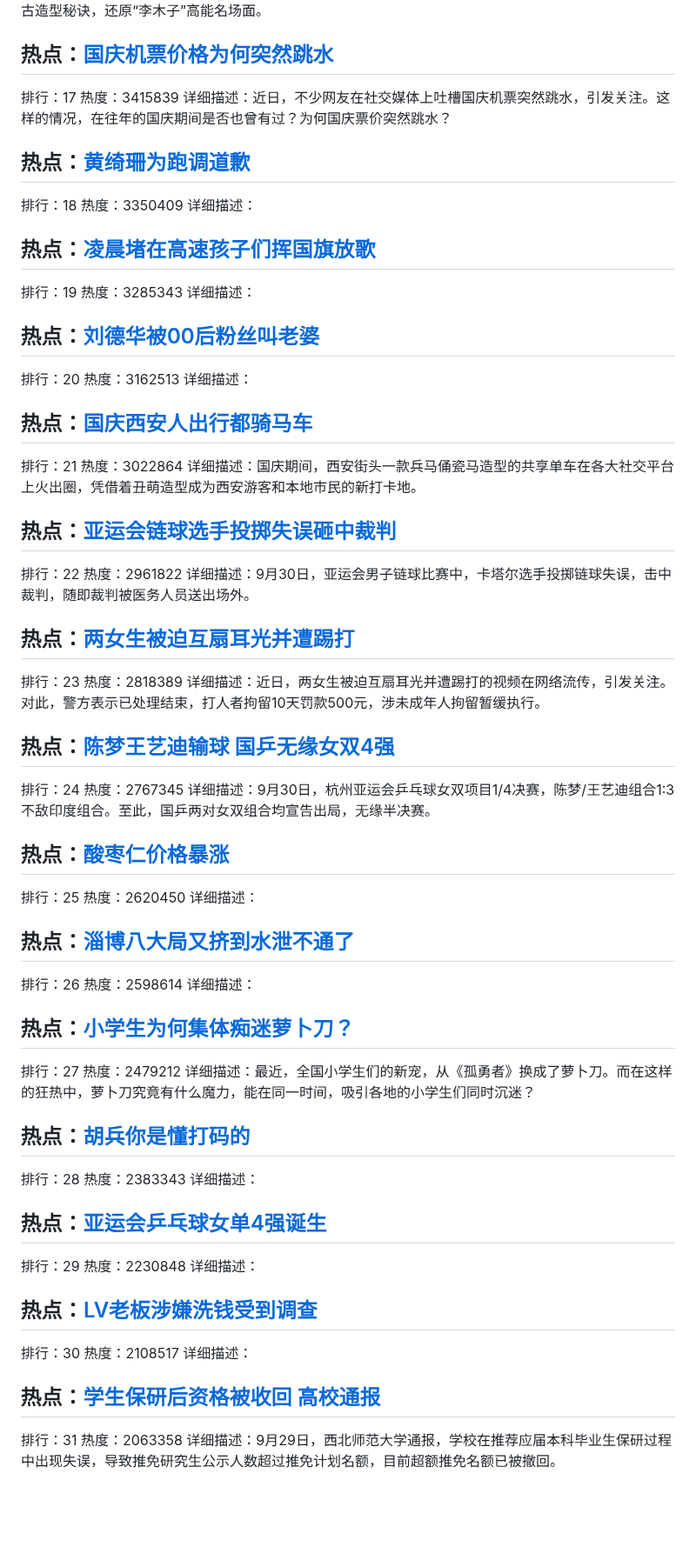
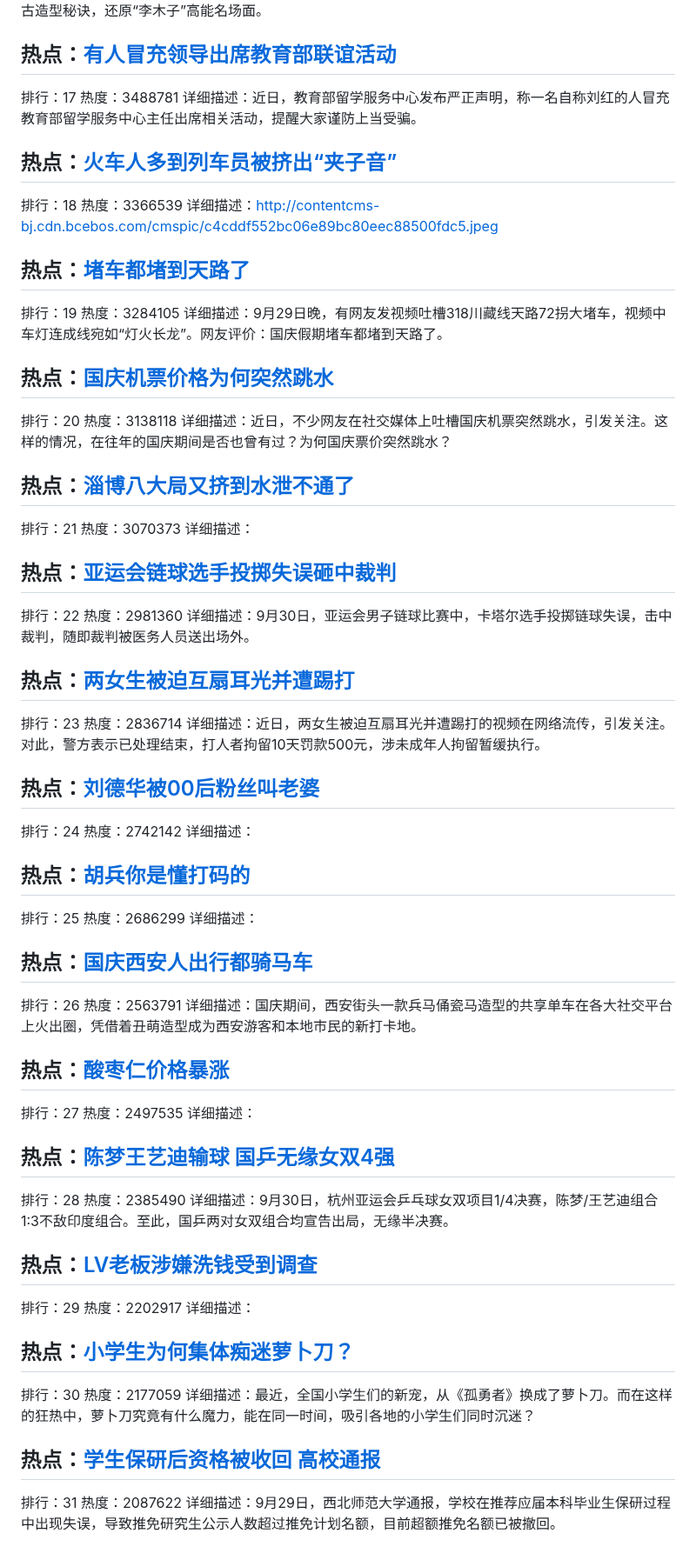
Before and after one commit to qqhsx/Top-search, a Markdown page: index.md, the part around one of its changes. Shown at 87% size. Drawn GitHub-style; blank space fills up the shorter version.

```diff
--- a/index.md
+++ b/index.md
@@ -83,76 +83,76 @@
 详细描述：近日，电影《莫斯科行动》正在热映，其中主演文咏珊在采访中曝复古造型秘诀，还原“李木子”高能名场面。
 
+## 热点：[有人冒充领导出席教育部联谊活动](https://cn.bing.com/search?q=有人冒充领导出席教育部联谊活动)
+排行：17
+热度：3488781
+详细描述：近日，教育部留学服务中心发布严正声明，称一名自称刘红的人冒充教育部留学服务中心主任出席相关活动，提醒大家谨防上当受骗。
+
+## 热点：[火车人多到列车员被挤出“夹子音”](https://cn.bing.com/search?q=火车人多到列车员被挤出“夹子音”)
+排行：18
+热度：3366539
+详细描述：http://contentcms-bj.cdn.bcebos.com/cmspic/c4cddf552bc06e89bc80eec88500fdc5.jpeg
+
+## 热点：[堵车都堵到天路了](https://cn.bing.com/search?q=堵车都堵到天路了)
+排行：19
+热度：3284105
+详细描述：9月29日晚，有网友发视频吐槽318川藏线天路72拐大堵车，视频中车灯连成线宛如“灯火长龙”。网友评价：国庆假期堵车都堵到天路了。
+
 ## 热点：[国庆机票价格为何突然跳水](https://cn.bing.com/search?q=国庆机票价格为何突然跳水)
-排行：17
-热度：3415839
+排行：20
+热度：3138118
 详细描述：近日，不少网友在社交媒体上吐槽国庆机票突然跳水，引发关注。这样的情况，在往年的国庆期间是否也曾有过？为何国庆票价突然跳水？
 
-## 热点：[黄绮珊为跑调道歉](https://cn.bing.com/search?q=黄绮珊为跑调道歉)
-排行：18
-热度：3350409
+## 热点：[淄博八大局又挤到水泄不通了](https://cn.bing.com/search?q=淄博八大局又挤到水泄不通了)
+排行：21
+热度：3070373
 详细描述：
-
-## 热点：[凌晨堵在高速孩子们挥国旗放歌](https://cn.bing.com/search?q=凌晨堵在高速孩子们挥国旗放歌)
-排行：19
-热度：3285343
-详细描述：
-
-## 热点：[刘德华被00后粉丝叫老婆](https://cn.bing.com/search?q=刘德华被00后粉丝叫老婆)
-排行：20
-热度：3162513
-详细描述：
-
-## 热点：[国庆西安人出行都骑马车](https://cn.bing.com/search?q=国庆西安人出行都骑马车)
-排行：21
-热度：3022864
-详细描述：国庆期间，西安街头一款兵马俑瓷马造型的共享单车在各大社交平台上火出圈，凭借着丑萌造型成为西安游客和本地市民的新打卡地。
 
 ## 热点：[亚运会链球选手投掷失误砸中裁判](https://cn.bing.com/search?q=亚运会链球选手投掷失误砸中裁判)
 排行：22
-热度：2961822
+热度：2981360
 详细描述：9月30日，亚运会男子链球比赛中，卡塔尔选手投掷链球失误，击中裁判，随即裁判被医务人员送出场外。
 
 ## 热点：[两女生被迫互扇耳光并遭踢打](https://cn.bing.com/search?q=两女生被迫互扇耳光并遭踢打)
 排行：23
-热度：2818389
+热度：2836714
 详细描述：近日，两女生被迫互扇耳光并遭踢打的视频在网络流传，引发关注。对此，警方表示已处理结束，打人者拘留10天罚款500元，涉未成年人拘留暂缓执行。
 
+## 热点：[刘德华被00后粉丝叫老婆](https://cn.bing.com/search?q=刘德华被00后粉丝叫老婆)
+排行：24
+热度：2742142
+详细描述：
+
+## 热点：[胡兵你是懂打码的](https://cn.bing.com/search?q=胡兵你是懂打码的)
+排行：25
+热度：2686299
+详细描述：
+
+## 热点：[国庆西安人出行都骑马车](https://cn.bing.com/search?q=国庆西安人出行都骑马车)
+排行：26
+热度：2563791
+详细描述：国庆期间，西安街头一款兵马俑瓷马造型的共享单车在各大社交平台上火出圈，凭借着丑萌造型成为西安游客和本地市民的新打卡地。
+
+## 热点：[酸枣仁价格暴涨](https://cn.bing.com/search?q=酸枣仁价格暴涨)
+排行：27
+热度：2497535
+详细描述：
+
 ## 热点：[陈梦王艺迪输球 国乒无缘女双4强](https://cn.bing.com/search?q=陈梦王艺迪输球国乒无缘女双4强)
-排行：24
-热度：2767345
+排行：28
+热度：2385490
 详细描述：9月30日，杭州亚运会乒乓球女双项目1/4决赛，陈梦/王艺迪组合1:3不敌印度组合。至此，国乒两对女双组合均宣告出局，无缘半决赛。
 
-## 热点：[酸枣仁价格暴涨](https://cn.bing.com/search?q=酸枣仁价格暴涨)
-排行：25
-热度：2620450
-详细描述：
-
-## 热点：[淄博八大局又挤到水泄不通了](https://cn.bing.com/search?q=淄博八大局又挤到水泄不通了)
-排行：26
-热度：2598614
+## 热点：[LV老板涉嫌洗钱受到调查](https://cn.bing.com/search?q=LV老板涉嫌洗钱受到调查)
+排行：29
+热度：2202917
 详细描述：
 
 ## 热点：[小学生为何集体痴迷萝卜刀？](https://cn.bing.com/search?q=小学生为何集体痴迷萝卜刀？)
-排行：27
-热度：2479212
+排行：30
+热度：2177059
 详细描述：最近，全国小学生们的新宠，从《孤勇者》换成了萝卜刀。而在这样的狂热中，萝卜刀究竟有什么魔力，能在同一时间，吸引各地的小学生们同时沉迷？
-
-## 热点：[胡兵你是懂打码的](https://cn.bing.com/search?q=胡兵你是懂打码的)
-排行：28
-热度：2383343
-详细描述：
-
-## 热点：[亚运会乒乓球女单4强诞生](https://cn.bing.com/search?q=亚运会乒乓球女单4强诞生)
-排行：29
-热度：2230848
-详细描述：
-
-## 热点：[LV老板涉嫌洗钱受到调查](https://cn.bing.com/search?q=LV老板涉嫌洗钱受到调查)
-排行：30
-热度：2108517
-详细描述：
 
 ## 热点：[学生保研后资格被收回 高校通报](https://cn.bing.com/search?q=学生保研后资格被收回高校通报)
 排行：31
-热度：2063358
+热度：2087622
 详细描述：9月29日，西北师范大学通报，学校在推荐应届本科毕业生保研过程中出现失误，导致推免研究生公示人数超过推免计划名额，目前超额推免名额已被撤回。
```
Also changed, not shown: other parts of index.md (+36 -36 lines).
